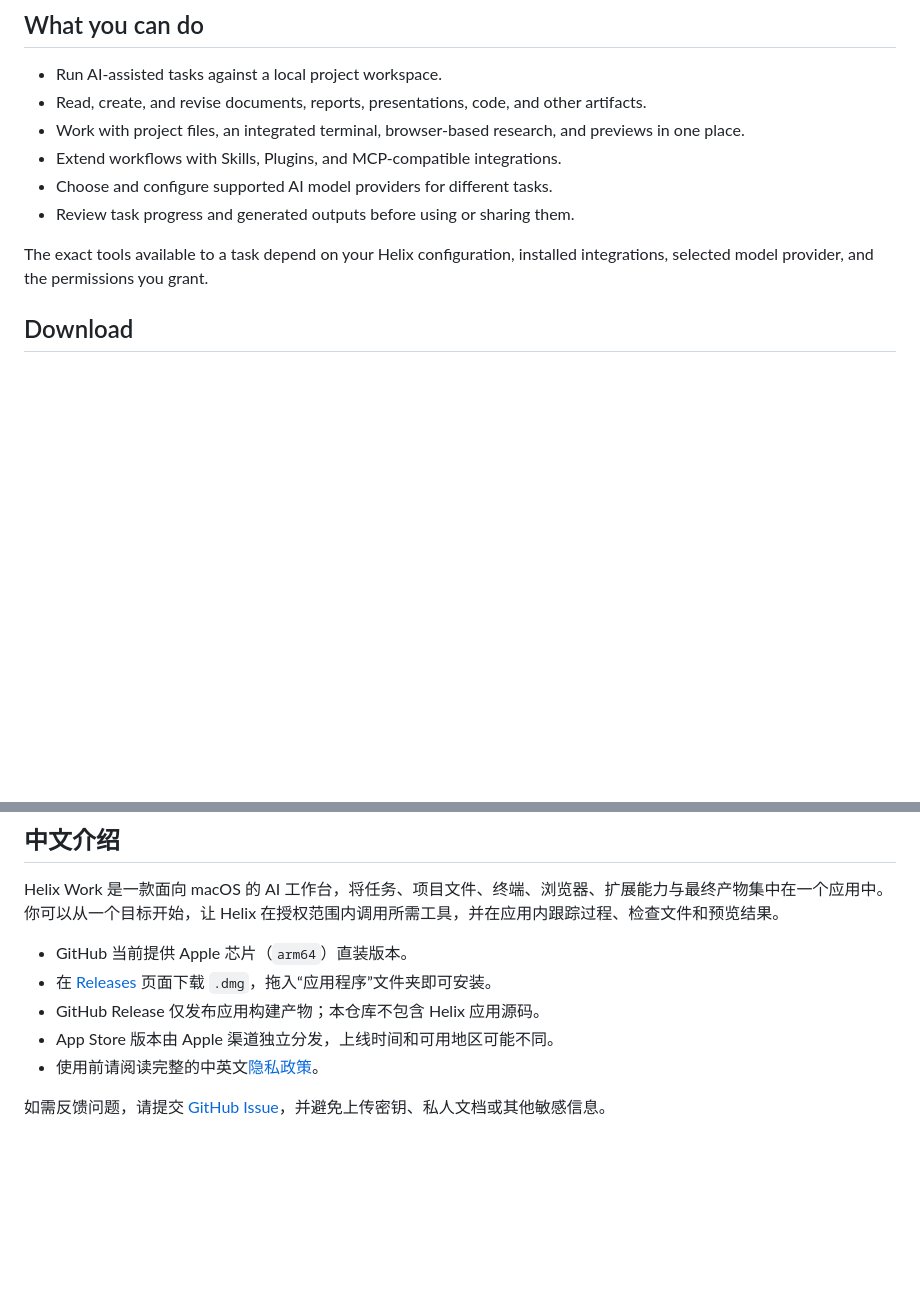
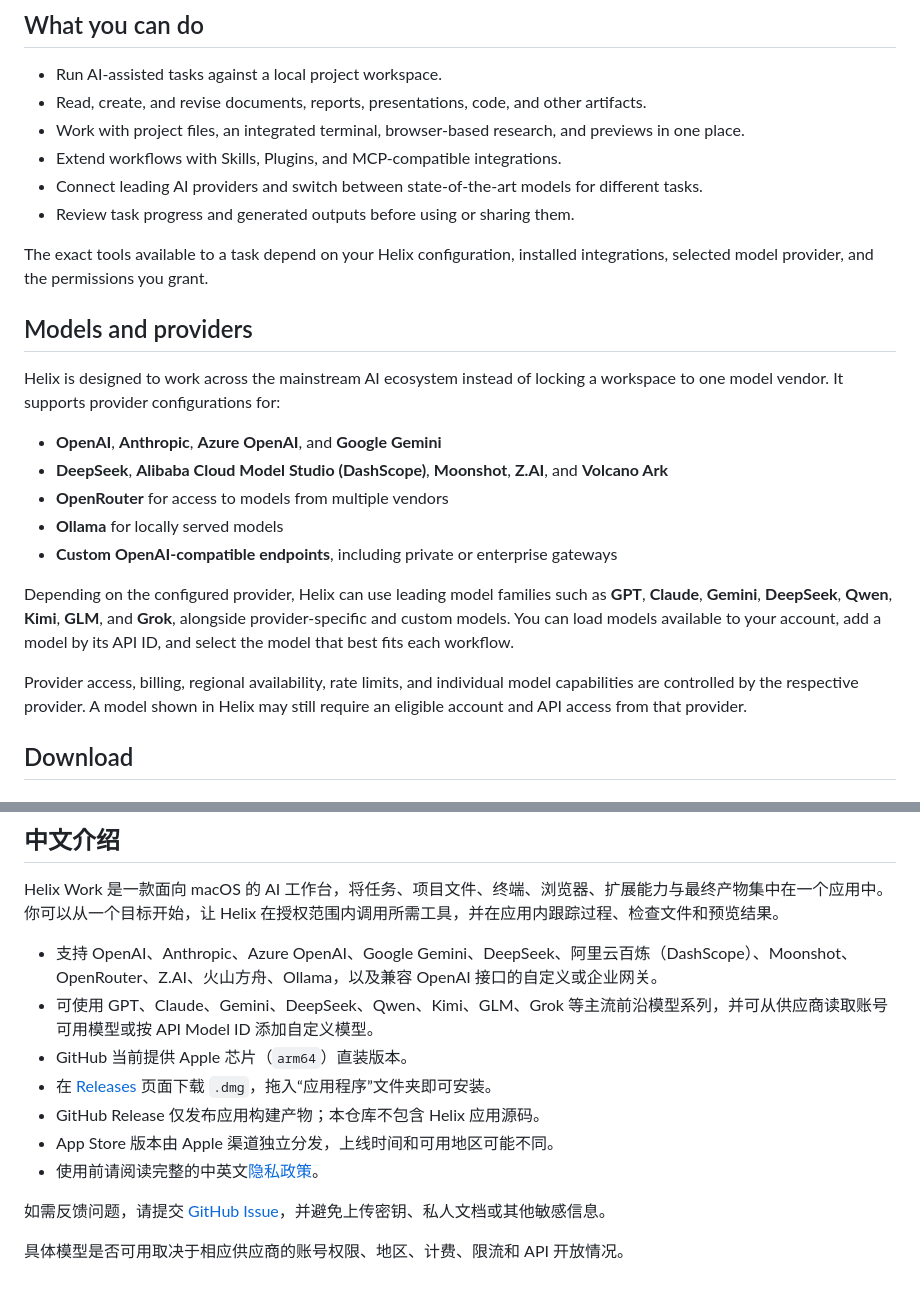
Before and after one commit to Advai-X/advai-helix, a Markdown page: README.md, 2 parts joined by grey strips. Rendered like a GitHub page; blank space fills up the shorter version.

Commit message:
Document supported AI providers

```diff
--- a/README.md
+++ b/README.md
@@ -24,10 +24,24 @@ Helix Work is a desktop workspace for getting substantial work done with AI. Sta
 - Read, create, and revise documents, reports, presentations, code, and other artifacts.
 - Work with project files, an integrated terminal, browser-based research, and previews in one place.
 - Extend workflows with Skills, Plugins, and MCP-compatible integrations.
-- Choose and configure supported AI model providers for different tasks.
+- Connect leading AI providers and switch between state-of-the-art models for different tasks.
 - Review task progress and generated outputs before using or sharing them.
 
 The exact tools available to a task depend on your Helix configuration, installed integrations, selected model provider, and the permissions you grant.
+
+## Models and providers
+
+Helix is designed to work across the mainstream AI ecosystem instead of locking a workspace to one model vendor. It supports provider configurations for:
+
+- **OpenAI**, **Anthropic**, **Azure OpenAI**, and **Google Gemini**
+- **DeepSeek**, **Alibaba Cloud Model Studio (DashScope)**, **Moonshot**, **Z.AI**, and **Volcano Ark**
+- **OpenRouter** for access to models from multiple vendors
+- **Ollama** for locally served models
+- **Custom OpenAI-compatible endpoints**, including private or enterprise gateways
+
+Depending on the configured provider, Helix can use leading model families such as **GPT**, **Claude**, **Gemini**, **DeepSeek**, **Qwen**, **Kimi**, **GLM**, and **Grok**, alongside provider-specific and custom models. You can load models available to your account, add a model by its API ID, and select the model that best fits each workflow.
+
+Provider access, billing, regional availability, rate limits, and individual model capabilities are controlled by the respective provider. A model shown in Helix may still require an eligible account and API access from that provider.
 
 ## Download
 
@@ -78,6 +92,8 @@ When reporting a problem, include the Helix version, macOS version, Mac model or
 
 Helix Work 是一款面向 macOS 的 AI 工作台，将任务、项目文件、终端、浏览器、扩展能力与最终产物集中在一个应用中。你可以从一个目标开始，让 Helix 在授权范围内调用所需工具，并在应用内跟踪过程、检查文件和预览结果。
 
+- 支持 OpenAI、Anthropic、Azure OpenAI、Google Gemini、DeepSeek、阿里云百炼（DashScope）、Moonshot、OpenRouter、Z.AI、火山方舟、Ollama，以及兼容 OpenAI 接口的自定义或企业网关。
+- 可使用 GPT、Claude、Gemini、DeepSeek、Qwen、Kimi、GLM、Grok 等主流前沿模型系列，并可从供应商读取账号可用模型或按 API Model ID 添加自定义模型。
 - GitHub 当前提供 Apple 芯片（`arm64`）直装版本。
 - 在 [Releases](https://github.com/Advai-X/advai-helix/releases/latest) 页面下载 `.dmg`，拖入“应用程序”文件夹即可安装。
 - GitHub Release 仅发布应用构建产物；本仓库不包含 Helix 应用源码。
@@ -85,3 +101,5 @@ Helix Work 是一款面向 macOS 的 AI 工作台，将任务、项目文件、
 - 使用前请阅读完整的中英文[隐私政策](https://advai-x.github.io/advai-helix/)。
 
 如需反馈问题，请提交 [GitHub Issue](https://github.com/Advai-X/advai-helix/issues)，并避免上传密钥、私人文档或其他敏感信息。
+
+具体模型是否可用取决于相应供应商的账号权限、地区、计费、限流和 API 开放情况。
```
